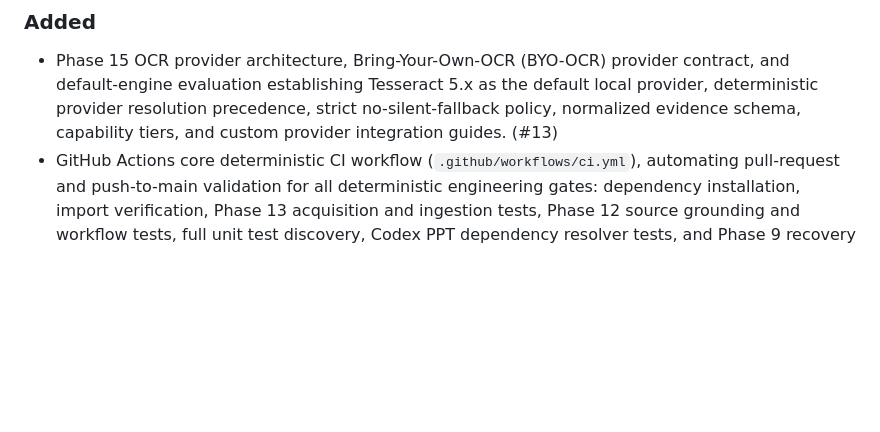
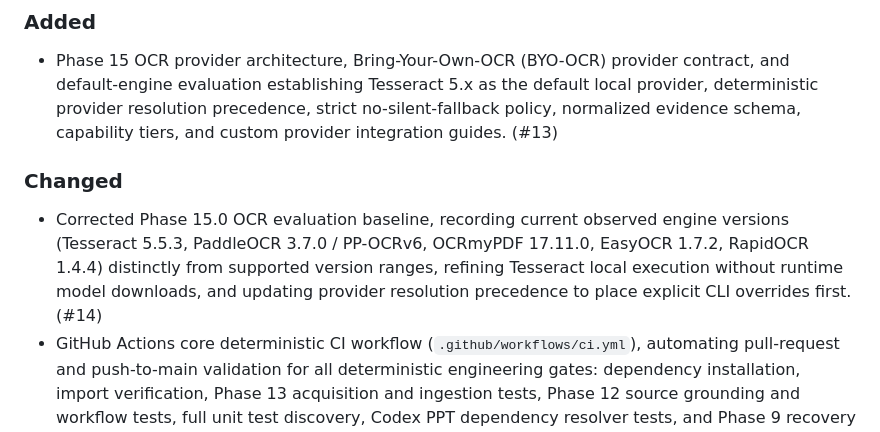
Before and after one commit to sujunmin/agy-ppt, a Markdown page: CHANGELOG.md, the part around the change. Rendered like a GitHub page; blank space fills up the shorter version.

Commit message:
docs: correct Phase 15 OCR evaluation baseline (#14)
Documentation-only baseline correction recording current observed OCR candidate versions, clarifying Tesseract local execution without mutable runtime downloads, and updating provider resolution precedence.

```diff
--- a/CHANGELOG.md
+++ b/CHANGELOG.md
@@ -11,6 +11,14 @@ All notable changes to `agy-ppt` will be documented in this file.
   default local provider, deterministic provider resolution precedence, strict
   no-silent-fallback policy, normalized evidence schema, capability tiers, and
   custom provider integration guides. (#13)
+
+### Changed
+
+- Corrected Phase 15.0 OCR evaluation baseline, recording current observed
+  engine versions (Tesseract 5.5.3, PaddleOCR 3.7.0 / PP-OCRv6, OCRmyPDF 17.11.0,
+  EasyOCR 1.7.2, RapidOCR 1.4.4) distinctly from supported version ranges,
+  refining Tesseract local execution without runtime model downloads, and
+  updating provider resolution precedence to place explicit CLI overrides first. (#14)
 - GitHub Actions core deterministic CI workflow (`.github/workflows/ci.yml`),
   automating pull-request and push-to-main validation for all deterministic
   engineering gates: dependency installation, import verification, Phase 13
```
Also changed, not shown: 2 other files.
